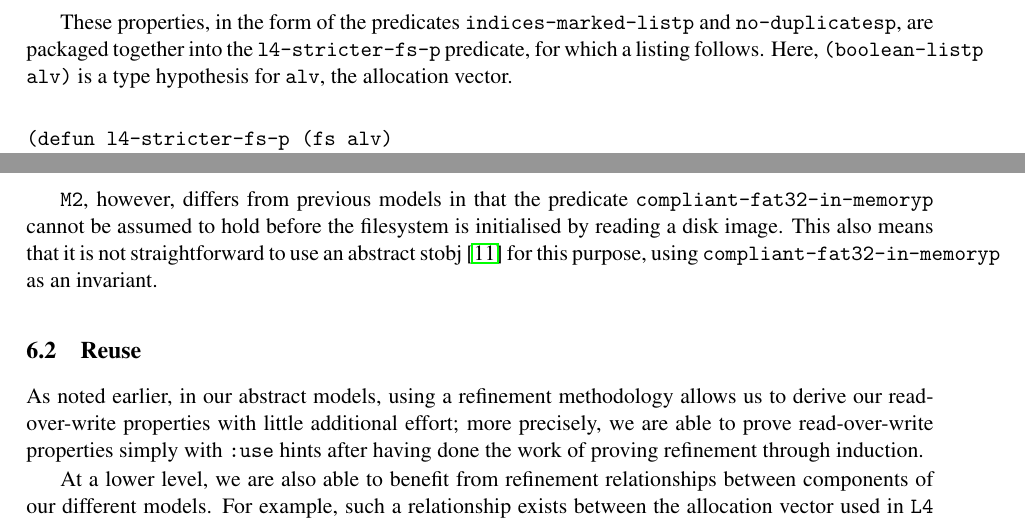
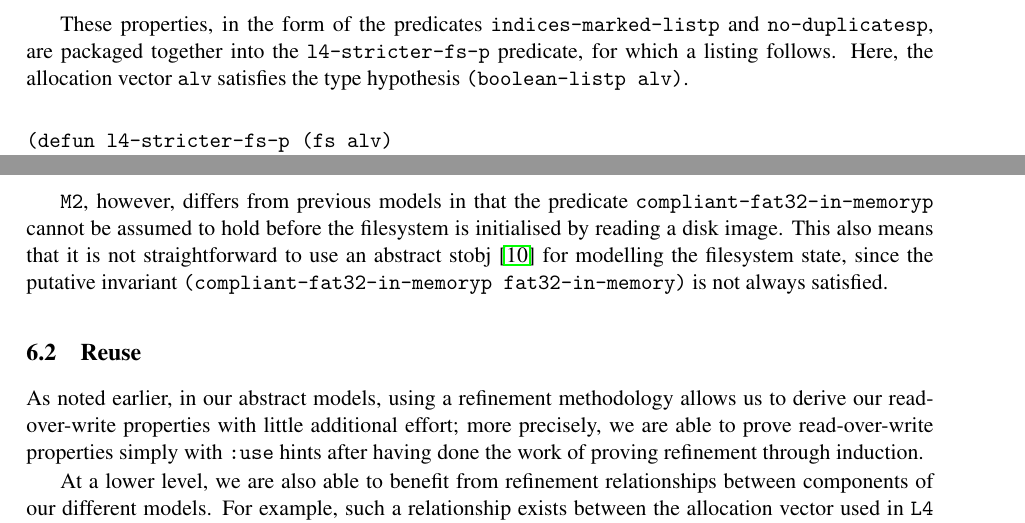
Before and after one commit to airbornemihir/a-verified-fs, a LaTeX paper (papers-and-slides/2018-workshop-paper.tex): two parts of page 8 of 12, joined at a grey line, cut so that both start at the same text. The pictures show the PDF file papers-and-slides/2018-workshop-paper.pdf that the author committed with the source.

Commit message:
Fix some formatting issues

```diff
--- a/papers-and-slides/2018-workshop-paper.tex
+++ b/papers-and-slides/2018-workshop-paper.tex
@@ -652,8 +652,8 @@ contents can be modified through a write to a different regular file.
 These properties, in the form of the predicates
 \texttt{indices-marked-listp} and \texttt{no-duplicatesp}, are
 packaged together into the \texttt{l4-stricter-fs-p} predicate, for
-which a listing follows. Here, \texttt{(boolean-listp alv)} is a type
-hypothesis for \texttt{alv}, the allocation vector.
+which a listing follows. Here, the allocation vector \texttt{alv}
+satisfies the type hypothesis \texttt{(boolean-listp alv)}.
 
 \medskip
 
@@ -698,8 +698,10 @@ about operations in the file allocation table.
 predicate \texttt{compliant-fat32-in-memoryp} cannot be assumed to
 hold before the filesystem is initialised by reading a disk
 image. This also means that it is not straightforward to use an
-abstract stobj~\cite{goel2013abstract} for this purpose, using
-\texttt{compliant-fat32-in-memoryp} as an invariant.
+abstract stobj~\cite{goel2013abstract} for modelling the filesystem
+state, since the putative invariant
+\texttt{(compliant-fat32-in-memoryp fat32-in-memory)} is not always
+satisfied.
 
 \subsection{Reuse}
 
```
Also changed, not shown: papers-and-slides/references.bib (+3 -3 lines), papers-and-slides/2018-workshop-paper.pdf, papers-and-slides/2018-workshop-paper.tex (6 more changed lines).
